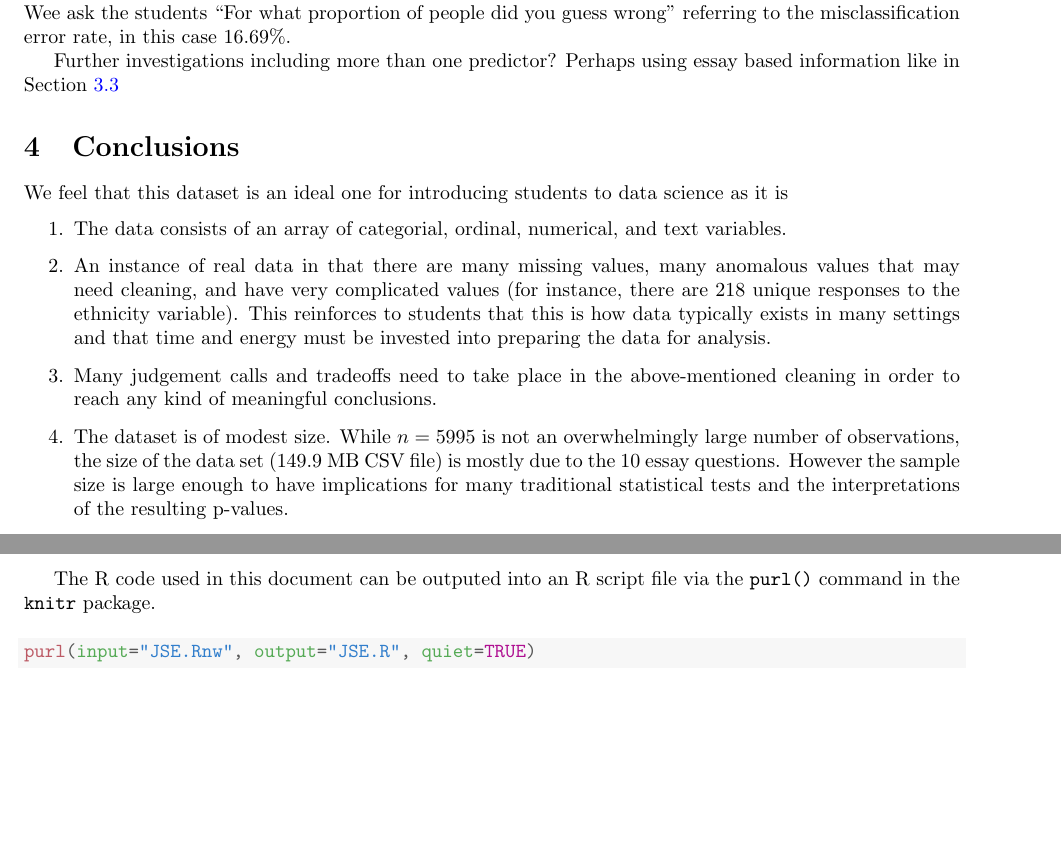
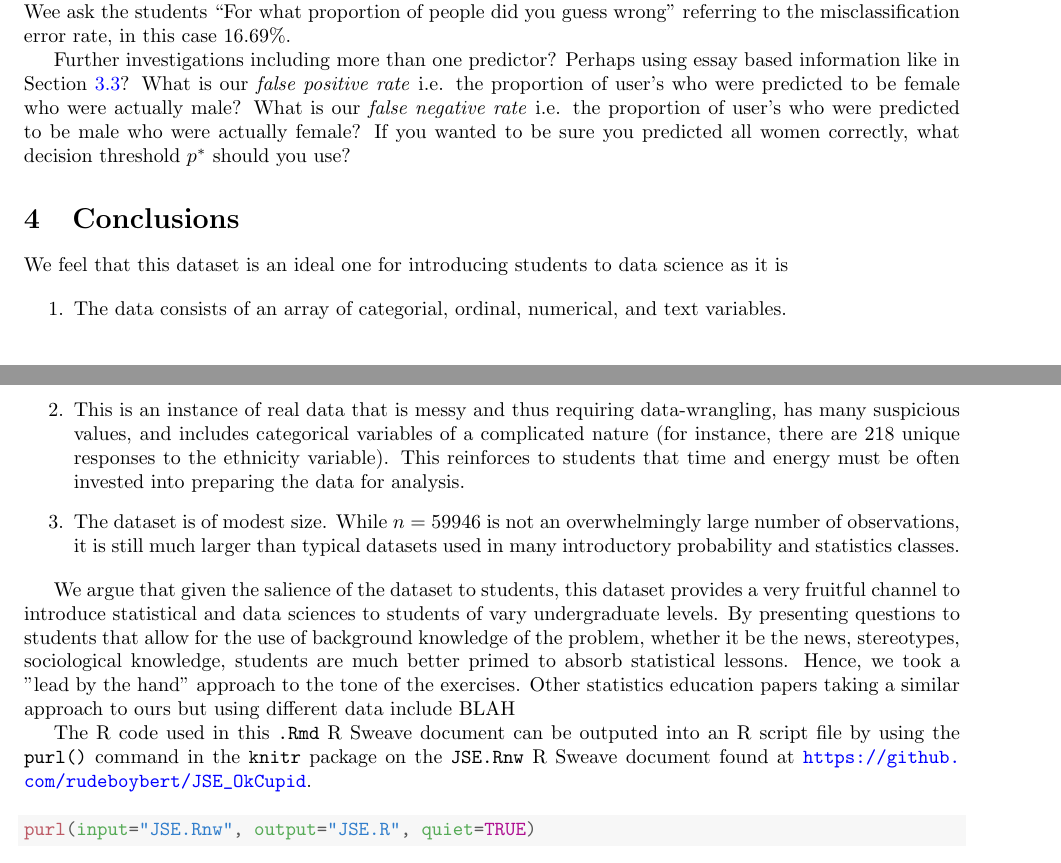
Before and after one commit to nschmeller/ok-cupid, a LaTeX paper (JSE.tex): two parts of pages 10 and 11 of 12, joined at a grey line, cut so that both start at the same text, the shorter picture padded with empty space. Compiled offline with pdfLaTeX.

Commit message:
Done initial upload.

```diff
--- a/JSE.tex
+++ b/JSE.tex
@@ -669,7 +672,7 @@ We find that the jump from linear to logistic regression is really hard for stud
 
 We also argue that it is insufficient to merely fit the model and interpret any regressions, we feel that students benefit by also having predictions explicitly made and evaluating the logistic model's predictive power.  Wee ask the students ``For what proportion of people did you guess wrong'' referring to the misclassification error rate, in this case 16.69\%.
 
-Further investigations including more than one predictor?  Perhaps using essay based information like in Section \ref{essays}
+Further investigations including more than one predictor?  Perhaps using essay based information like in Section \ref{essays}?  What is our \textit{false positive rate} i.e. the proportion of user's who were predicted to be female who were actually male?  What is our \textit{false negative rate} i.e. the proportion of user's who were predicted to be male who were actually female?  If you wanted to be sure you predicted all women correctly, what decision threshold $p^*$ should you use?
 
 
 
@@ -688,20 +691,16 @@ Further investigations including more than one predictor?  Perhaps using essay b
 %
 %------------------------------------------------------------------------------
 We feel that this dataset is an ideal one for introducing students to data science as it is
+
 \begin{enumerate}
 \item The data consists of an array of categorial, ordinal, numerical, and text variables.
-\item An instance of real data in that there are many missing values, many anomalous values that may need cleaning, and have very complicated values (for instance, there are 218 unique responses to the ethnicity variable).  This reinforces to students that this is how data typically exists in many settings and that time and energy must be invested into preparing the data for analysis.
-\item Many judgement calls and tradeoffs need to take place in the above-mentioned cleaning in order to reach any kind of meaningful conclusions.
-\item The dataset is of modest size.  While $n = 5995$ is not an overwhelmingly large number of observations, the size of the data set (149.9 MB CSV file) is mostly due to the 10 essay questions.  However the sample size is large enough to have implications for many traditional statistical tests and the interpretations of the resulting p-values.
+\item This is an instance of real data that is messy and thus requiring data-wrangling, has many suspicious values, and includes categorical variables of a complicated nature (for instance, there are 218 unique responses to the ethnicity variable).  This reinforces to students that time and energy must be often invested into preparing the data for analysis.
+\item The dataset is of modest size.  While $n = 59946$ is not an overwhelmingly large number of observations, it is still much larger than typical datasets used in many introductory probability and statistics classes.
 \end{enumerate}
 
+We argue that given the salience of the dataset to students, this dataset provides a very fruitful channel to introduce statistical and data sciences to students of vary undergraduate levels.  By presenting questions to students that allow for the use of background knowledge of the problem, whether it be the news, stereotypes, sociological knowledge, students are much better primed to absorb statistical lessons.  Hence, we took a "lead by the hand" approach to the tone of the exercises.  Other statistics education papers taking a similar approach to ours but using different data include BLAH
 
-% What other papers have been published with similar types of analysis?
-% What other statistics education papers have been written with similar types of data?
-% What does your dataset and analysis provide that distinguishes it from other statistics education papers?
-
-
-The R code used in this document can be outputed into an R script file via the \verb#purl()# command in the \verb#knitr# package.
+The R code used in this \verb#.Rmd# R Sweave document can be outputed into an R script file by using the \verb#purl()# command in the \verb#knitr# package on the \verb#JSE.Rnw# R Sweave document found at \url{https://github.com/rudeboybert/JSE_OkCupid}.
 \begin{knitrout}
 \definecolor{shadecolor}{rgb}{0.969, 0.969, 0.969}\color{fgcolor}\begin{kframe}
 \begin{alltt}
```
Also changed, not shown: JSE.pdf, JSE.tex (11 more changed lines), 2 other files.
